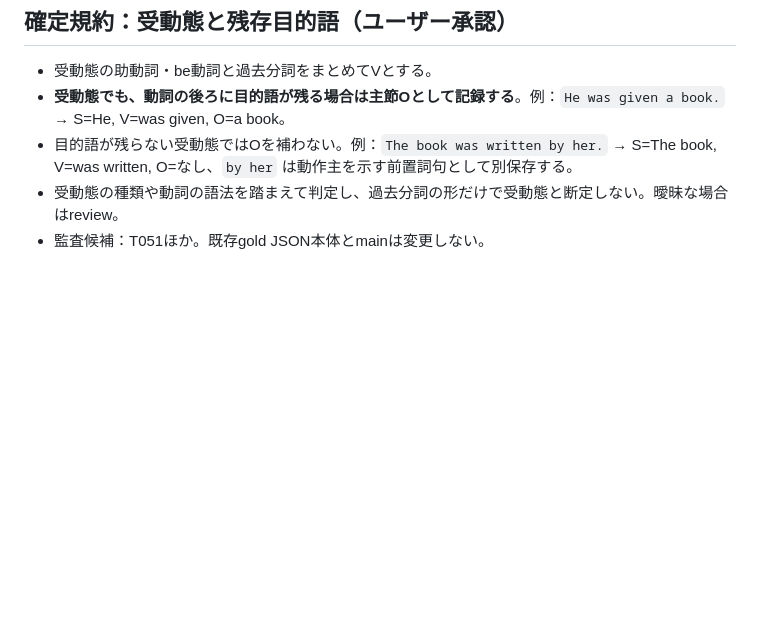
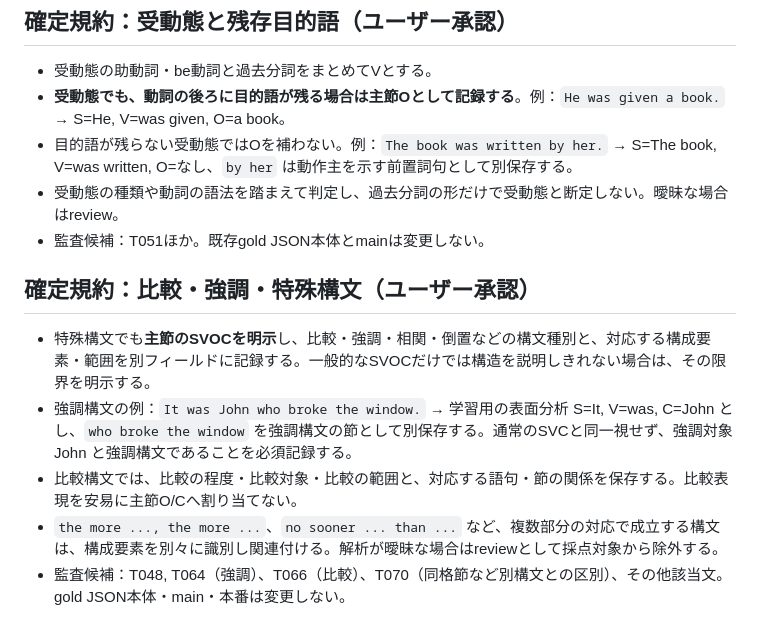
Before and after one commit to robhgien13-cloud/english-structure-analyzer, a Markdown page: docs/school_grammar_gold_audit.md, the part around the change. Rendered like a GitHub page; blank space fills up the shorter version.

Commit message:
Record approved comparative and cleft construction annotation rules

```diff
--- a/docs/school_grammar_gold_audit.md
+++ b/docs/school_grammar_gold_audit.md
@@ -104,3 +104,11 @@
 - 目的語が残らない受動態ではOを補わない。例：`The book was written by her.` → S=The book, V=was written, O=なし、`by her` は動作主を示す前置詞句として別保存する。
 - 受動態の種類や動詞の語法を踏まえて判定し、過去分詞の形だけで受動態と断定しない。曖昧な場合はreview。
 - 監査候補：T051ほか。既存gold JSON本体とmainは変更しない。
+
+
+## 確定規約：比較・強調・特殊構文（ユーザー承認）
+- 特殊構文でも**主節のSVOCを明示**し、比較・強調・相関・倒置などの構文種別と、対応する構成要素・範囲を別フィールドに記録する。一般的なSVOCだけでは構造を説明しきれない場合は、その限界を明示する。
+- 強調構文の例：`It was John who broke the window.` → 学習用の表面分析 S=It, V=was, C=John とし、`who broke the window` を強調構文の節として別保存する。通常のSVCと同一視せず、強調対象 John と強調構文であることを必須記録する。
+- 比較構文では、比較の程度・比較対象・比較の範囲と、対応する語句・節の関係を保存する。比較表現を安易に主節O/Cへ割り当てない。
+- `the more ..., the more ...`、`no sooner ... than ...` など、複数部分の対応で成立する構文は、構成要素を別々に識別し関連付ける。解析が曖昧な場合はreviewとして採点対象から除外する。
+- 監査候補：T048, T064（強調）、T066（比較）、T070（同格節など別構文との区別）、その他該当文。gold JSON本体・main・本番は変更しない。
```
